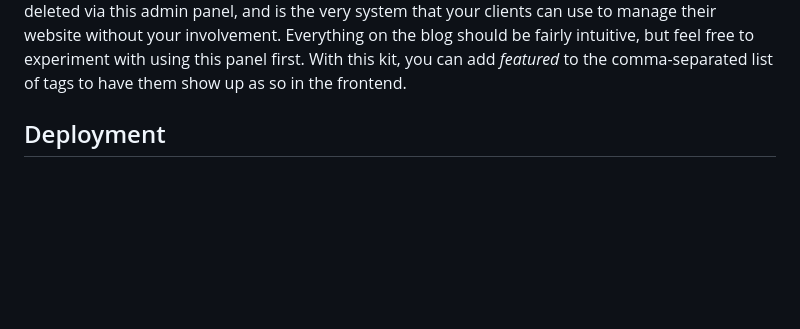
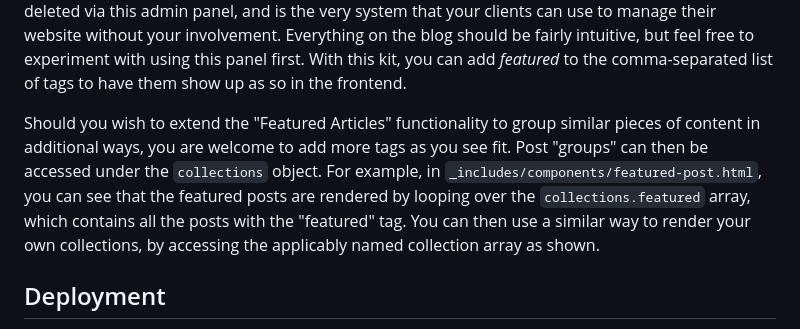
Before and after one commit to CodeStitchOfficial/Intermediate-Website-Kit-LESS, a Markdown page: README.md, the part around the change. Drawn GitHub-style; blank space fills up the shorter version.

```diff
--- a/README.md
+++ b/README.md
@@ -300,6 +300,8 @@ this admin panel, and is the very system that your clients can use to manage the
 intuitive, but feel free to experiment with using this panel first. With this kit, you can add _featured_ to the comma-separated list of tags to have them show
 up as so in the frontend.
 
+Should you wish to extend the "Featured Articles" functionality to group similar pieces of content in additional ways, you are welcome to add more tags as you see fit. Post "groups" can then be accessed under the `collections` object. For example, in `_includes/components/featured-post.html`, you can see that the featured posts are rendered by looping over the `collections.featured` array, which contains all the posts with the "featured" tag. You can then use a similar way to render your own collections, by accessing the applicably named collection array as shown.
+
 <a name="deployment"></a>
 
 ## Deployment
```
